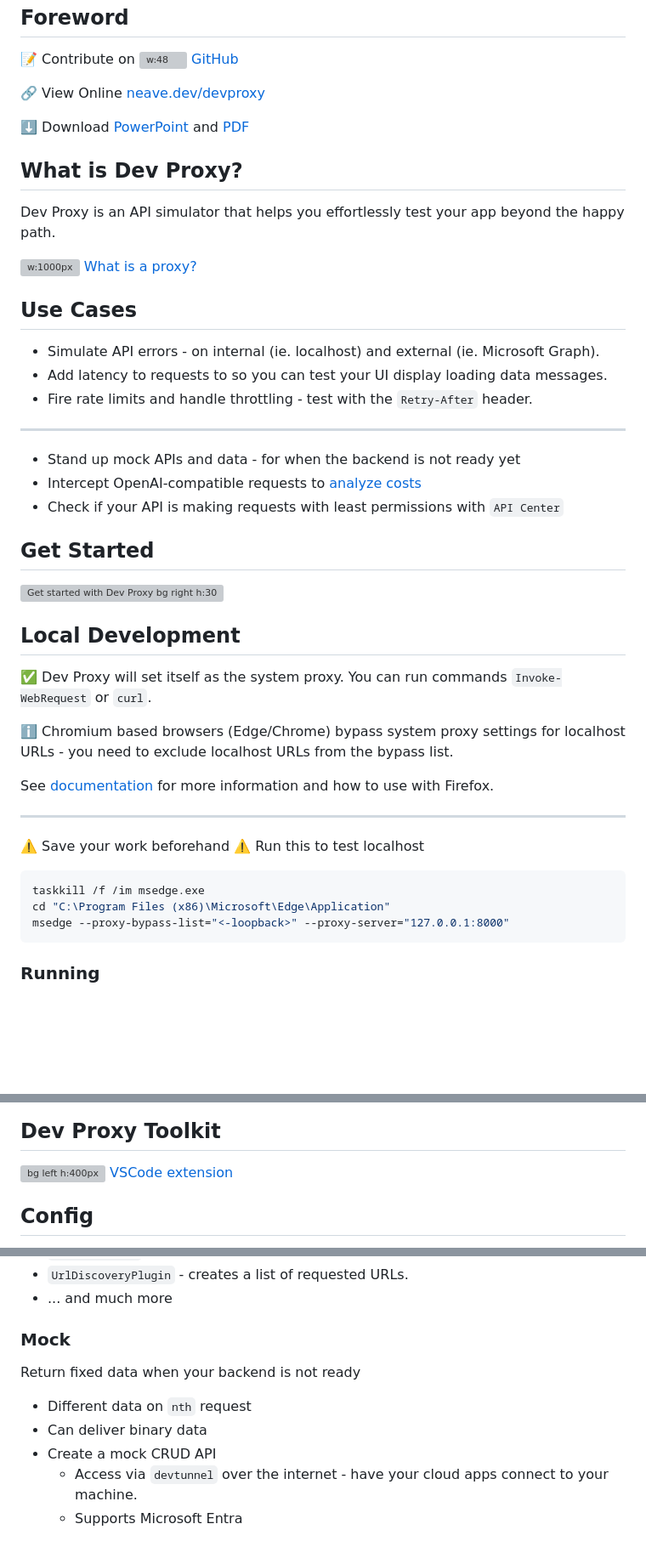
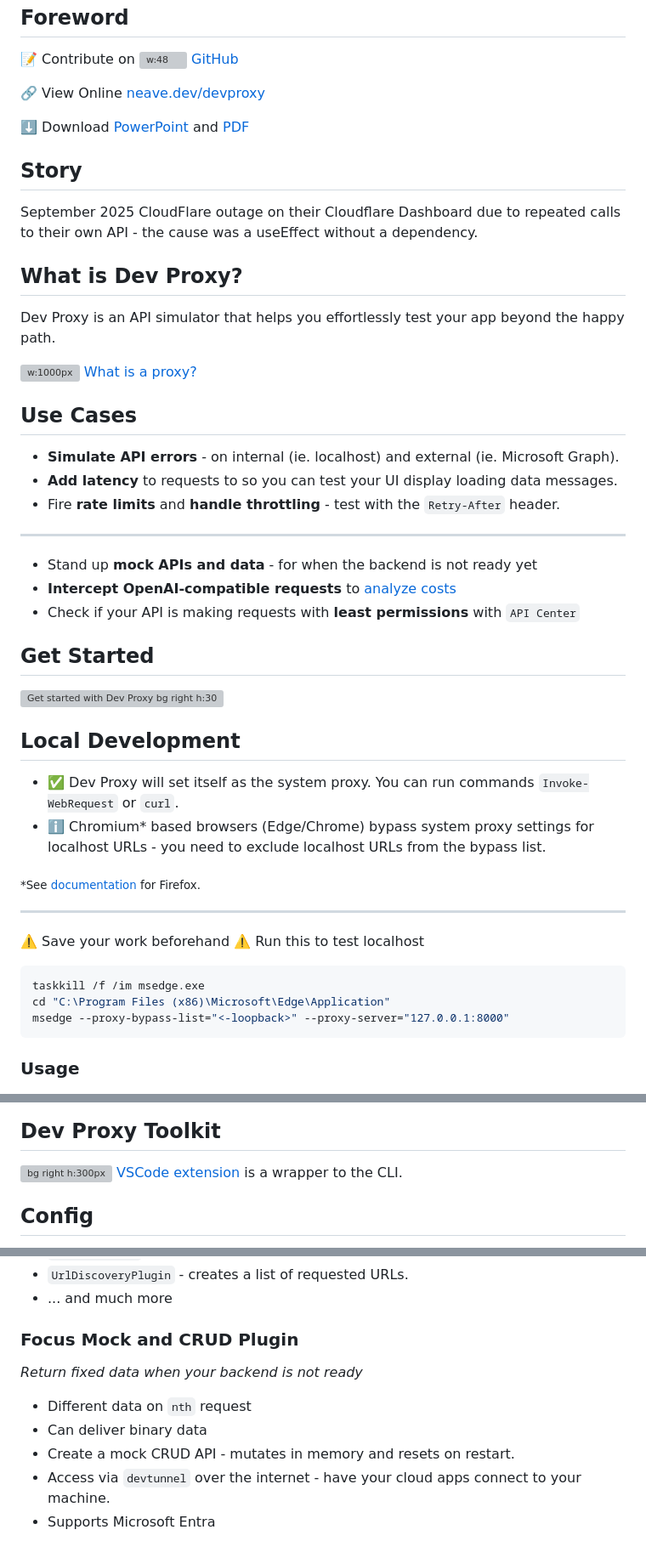
Before and after one commit to peterneave/devproxy, a Markdown page: README.md, 3 parts joined by grey strips. Shown at 85% size. Drawn GitHub-style; blank space fills up the shorter version; grey boxes are pictures that could not be loaded.

Commit message:
Add more information

````diff
--- a/README.md
+++ b/README.md
@@ -38,6 +38,10 @@ Dev Proxy is an API simulator that helps you effortlessly test your app beyond t
 
 ⬇️ Download [PowerPoint](https://neave.dev/devproxy/devproxy.pptx) and [PDF](https://neave.dev/devproxy/devproxy.pdf)
 
+## Story
+
+September 2025 CloudFlare outage on their Cloudflare Dashboard due to repeated calls to their own API - the cause was a useEffect without a dependency.
+
 ## What is Dev Proxy?
 
 Dev Proxy is an API simulator that helps you effortlessly test your app beyond the happy path.
@@ -47,15 +51,15 @@ Dev Proxy is an API simulator that helps you effortlessly test your app beyond t
 
 ## Use Cases
 
-- Simulate API errors - on internal (ie. localhost) and external (ie. Microsoft Graph).
-- Add latency to requests to so you can test your UI display loading data messages.
-- Fire rate limits and handle throttling - test with the  `Retry-After` header.
+- **Simulate API errors** - on internal (ie. localhost) and external (ie. Microsoft Graph).
+- **Add latency** to requests to so you can test your UI display loading data messages.
+- Fire **rate limits** and **handle throttling** - test with the  `Retry-After` header.
 
 ---
 
-- Stand up mock APIs and data - for when the backend is not ready yet
-- Intercept OpenAI-compatible requests to [analyze costs](https://learn.microsoft.com/en-us/microsoft-cloud/dev/dev-proxy/how-to/understand-language-model-usage?tabs=aspire)
-- Check if your API is making requests with least permissions with `API Center`
+- Stand up **mock APIs and data** - for when the backend is not ready yet
+- **Intercept OpenAI-compatible requests** to [analyze costs](https://learn.microsoft.com/en-us/microsoft-cloud/dev/dev-proxy/how-to/understand-language-model-usage?tabs=aspire)
+- Check if your API is making requests with **least permissions** with `API Center`
 
 ## Get Started
 
@@ -63,12 +67,11 @@ Dev Proxy is an API simulator that helps you effortlessly test your app beyond t
 
 ## Local Development
 
-✅ Dev Proxy will set itself as the system proxy. You can run commands `Invoke-WebRequest` or `curl`.
 
-ℹ️ Chromium based browsers (Edge/Chrome) bypass system proxy settings for localhost URLs - you need to exclude localhost URLs from the bypass list.
+- ✅ Dev Proxy will set itself as the system proxy. You can run commands `Invoke-WebRequest` or `curl`.
+- ℹ️ Chromium* based browsers (Edge/Chrome) bypass system proxy settings for localhost URLs - you need to exclude localhost URLs from the bypass list.
 
-See [documentation](
-https://learn.microsoft.com/en-us/microsoft-cloud/dev/dev-proxy/how-to/intercept-localhost-requests) for more information and how to use with Firefox.
+<sub>*See [documentation](https://learn.microsoft.com/en-us/microsoft-cloud/dev/dev-proxy/how-to/intercept-localhost-requests) for Firefox.</sub>
 
 ---
 
@@ -81,7 +84,7 @@ cd "C:\Program Files (x86)\Microsoft\Edge\Application"
 msedge --proxy-bypass-list="<-loopback>" --proxy-server="127.0.0.1:8000"
 ```
 
-### Running
+### Usage
 
 ![](img/devproxy_intercepted.png)
 
@@ -89,7 +93,7 @@ How does your application handle slow responses, rate limits and errors?
 
 ## Dev Proxy Toolkit
 
-![bg left h:400px](https://garrytrinder.gallerycdn.vsassets.io/extensions/garrytrinder/dev-proxy-toolkit/1.5.0/1759321881336/Microsoft.VisualStudio.Services.Icons.Default) [VSCode extension](https://marketplace.visualstudio.com/items?itemName=garrytrinder.dev-proxy-toolkit)
+![bg right h:300px](https://garrytrinder.gallerycdn.vsassets.io/extensions/garrytrinder/dev-proxy-toolkit/1.5.0/1759321881336/Microsoft.VisualStudio.Services.Icons.Default) [VSCode extension](https://marketplace.visualstudio.com/items?itemName=garrytrinder.dev-proxy-toolkit) is a wrapper to the CLI.
 
 ## Config
 
@@ -121,12 +127,12 @@ Creates `.devproxy/devproxyrc.json`
 - `UrlDiscoveryPlugin` - creates a list of requested URLs.
 - ... and much more
 
-### Mock
+### Focus Mock and CRUD Plugin
 
-Return fixed data when your backend is not ready
+*Return fixed data when your backend is not ready*
 
 - Different data on `nth` request
 - Can deliver binary data
-- Create a mock CRUD API
-  - Access via `devtunnel` over the internet - have your cloud apps connect to your machine.
-  - Supports Microsoft Entra
+- Create a mock CRUD API - mutates in memory and resets on restart.
+- Access via `devtunnel` over the internet - have your cloud apps connect to your machine.
+- Supports Microsoft Entra
````
Also changed, not shown: other parts of README.md (+4 -1 lines).
